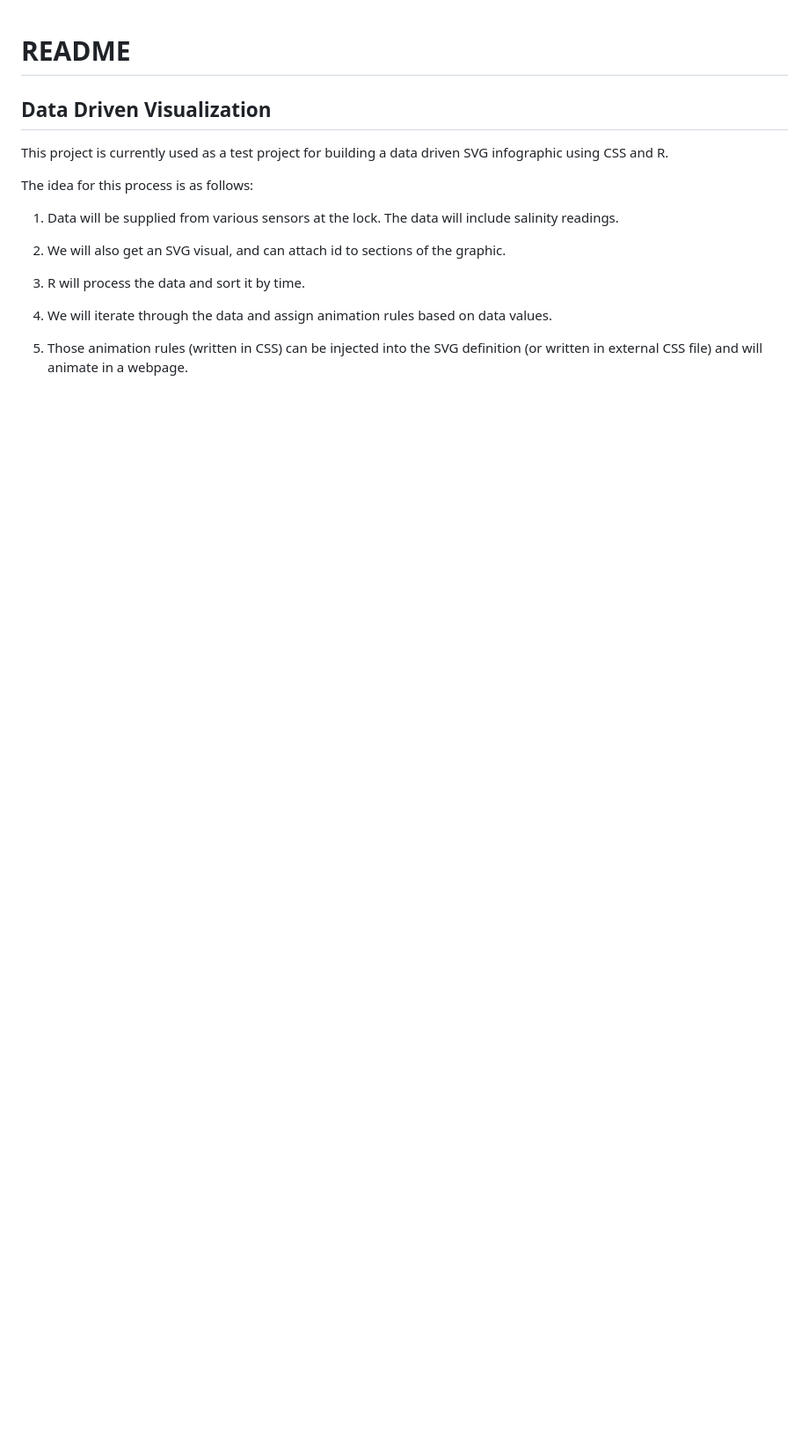
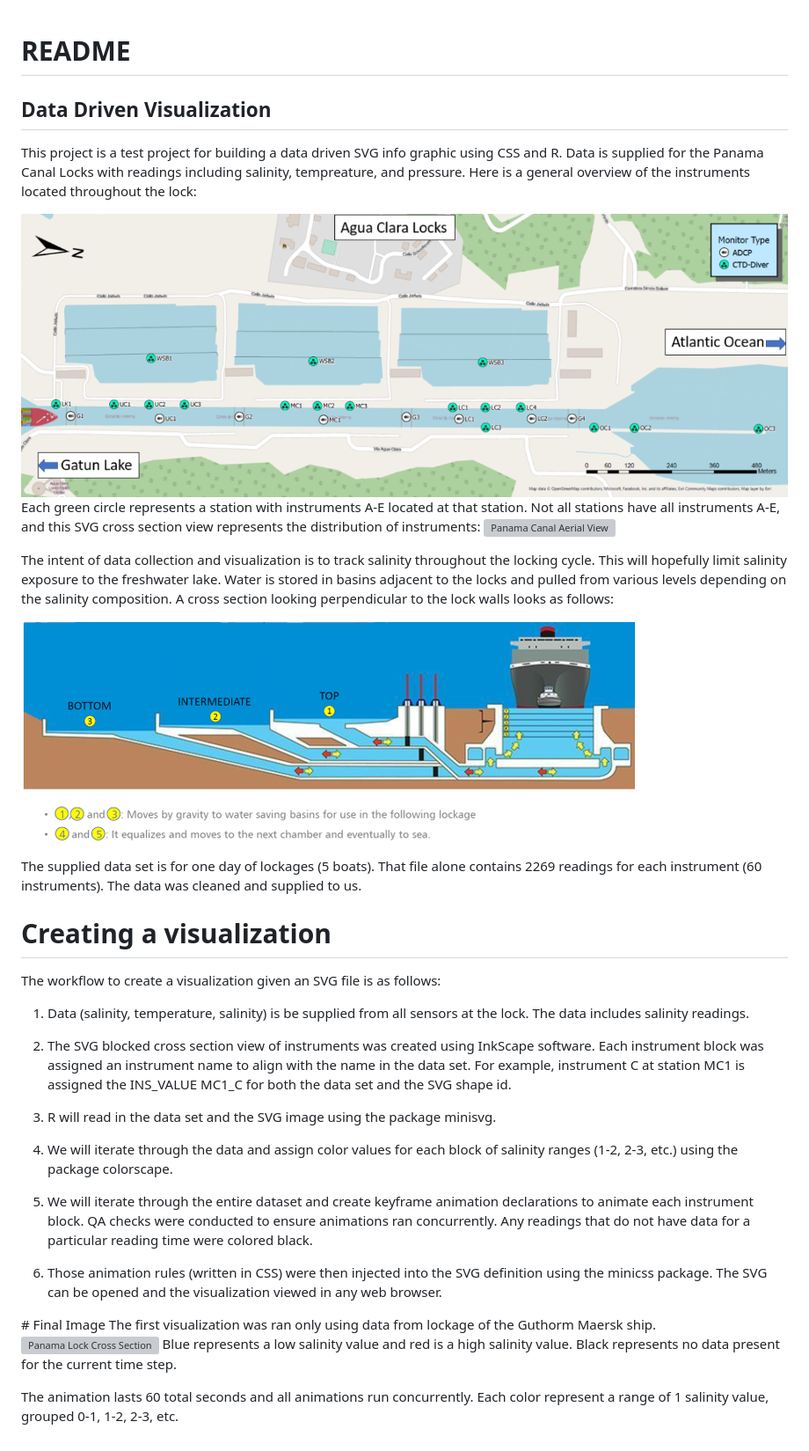
Before and after one commit to MVR-GIS/Panama_Infographic, a Markdown page: README.md, the part around the change. Shown: that part at 88% size. Drawn GitHub-style; pictures changed too: References/overview_map.png (added); blank space fills up the shorter version; grey boxes are pictures that could not be loaded.

Commit message:
updated readme, reorganized files

```diff
--- a/README.md
+++ b/README.md
@@ -3,22 +3,66 @@ README
 
 ## Data Driven Visualization
 
-This project is currently used as a test project for building a data
-driven SVG infographic using CSS and R.
+This project is a test project for building a data driven SVG info
+graphic using CSS and R. Data is supplied for the Panama Canal Locks
+with readings including salinity, tempreature, and pressure. Here is a
+general overview of the instruments located throughout the lock:
 
-The idea for this process is as follows:
+![Panama Canal Aerial View](References/overview_map.png) Each green
+circle represents a station with instruments A-E located at that
+station. Not all stations have all instruments A-E, and this SVG cross
+section view represents the distribution of instruments: ![Panama Canal
+Aerial View](man/figures/total_lock_cross_section.svg)
 
-1.  Data will be supplied from various sensors at the lock. The data
-    will include salinity readings.
+The intent of data collection and visualization is to track salinity
+throughout the locking cycle. This will hopefully limit salinity
+exposure to the freshwater lake. Water is stored in basins adjacent to
+the locks and pulled from various levels depending on the salinity
+composition. A cross section looking perpendicular to the lock walls
+looks as follows:
 
-2.  We will also get an SVG visual, and can attach id to sections of the
-    graphic.
+![Panama Lock Cross Section](References/panama_canal.png)
 
-3.  R will process the data and sort it by time.
+The supplied data set is for one day of lockages (5 boats). That file
+alone contains 2269 readings for each instrument (60 instruments). The
+data was cleaned and supplied to us.
 
-4.  We will iterate through the data and assign animation rules based on
-    data values.
+# Creating a visualization
 
-5.  Those animation rules (written in CSS) can be injected into the SVG
-    definition (or written in external CSS file) and will animate in a
-    webpage.
+The workflow to create a visualization given an SVG file is as follows:
+
+1.  Data (salinity, temperature, salinity) is be supplied from all
+    sensors at the lock. The data includes salinity readings.
+
+2.  The SVG blocked cross section view of instruments was created using
+    InkScape software. Each instrument block was assigned an instrument
+    name to align with the name in the data set. For example, instrument
+    C at station MC1 is assigned the INS_VALUE MC1_C for both the data
+    set and the SVG shape id.
+
+3.  R will read in the data set and the SVG image using the package
+    minisvg.
+
+4.  We will iterate through the data and assign color values for each
+    block of salinity ranges (1-2, 2-3, etc.) using the package
+    colorscape.
+
+5.  We will iterate through the entire dataset and create keyframe
+    animation declarations to animate each instrument block. QA checks
+    were conducted to ensure animations ran concurrently. Any readings
+    that do not have data for a particular reading time were colored
+    black.
+
+6.  Those animation rules (written in CSS) were then injected into the
+    SVG definition using the minicss package. The SVG can be opened and
+    the visualization viewed in any web browser.
+
+\# Final Image The first visualization was ran only using data from
+lockage of the Guthorm Maersk ship. ![Panama Lock Cross
+Section](man/figures/GUTHORM%20MAERSK_total_animated.svg) Blue
+represents a low salinity value and red is a high salinity value. Black
+represents no data present for the current time step.
+
+The animation lasts 60 total seconds and all animations run
+concurrently. Each color represent a range of 1 salinity value, grouped
+0-1, 1-2, 2-3, etc.
```
Also changed, not shown: 6 other files.
